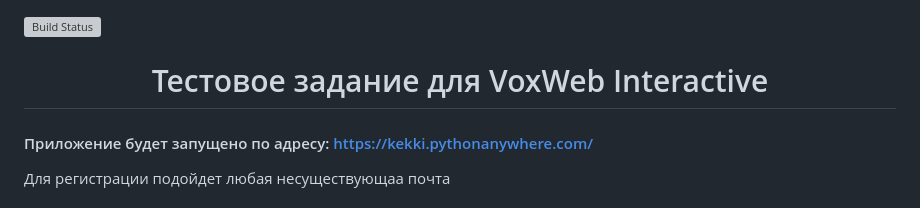
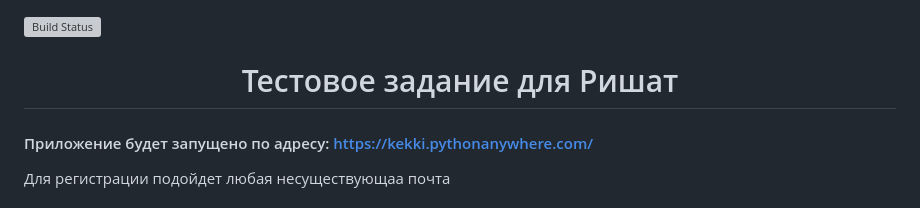
Before and after one commit to PivnoyFei/task_for_rishat, a Markdown page: README.md, the part around the change. Rendered like a GitHub page; grey boxes are pictures that could not be loaded.

```diff
--- a/README.md
+++ b/README.md
@@ -2,7 +2,7 @@
 
 [![Build Status](https://github.com/PivnoyFei/task_for_rishat/actions/workflows/main.yml/badge.svg?branch=main)](https://github.com/PivnoyFei/task_for_rishat/actions/workflows/main.yml)
 
-<h1 align="center"><a target="_blank" href="">Тестовое задание для VoxWeb Interactive</a></h1>
+<h1 align="center"><a target="_blank" href="">Тестовое задание для Ришат</a></h1>
 
 #### Приложение будет запущено по адресу: https://kekki.pythonanywhere.com/
 Для регистрации подойдет любая несуществующаа почта
```
